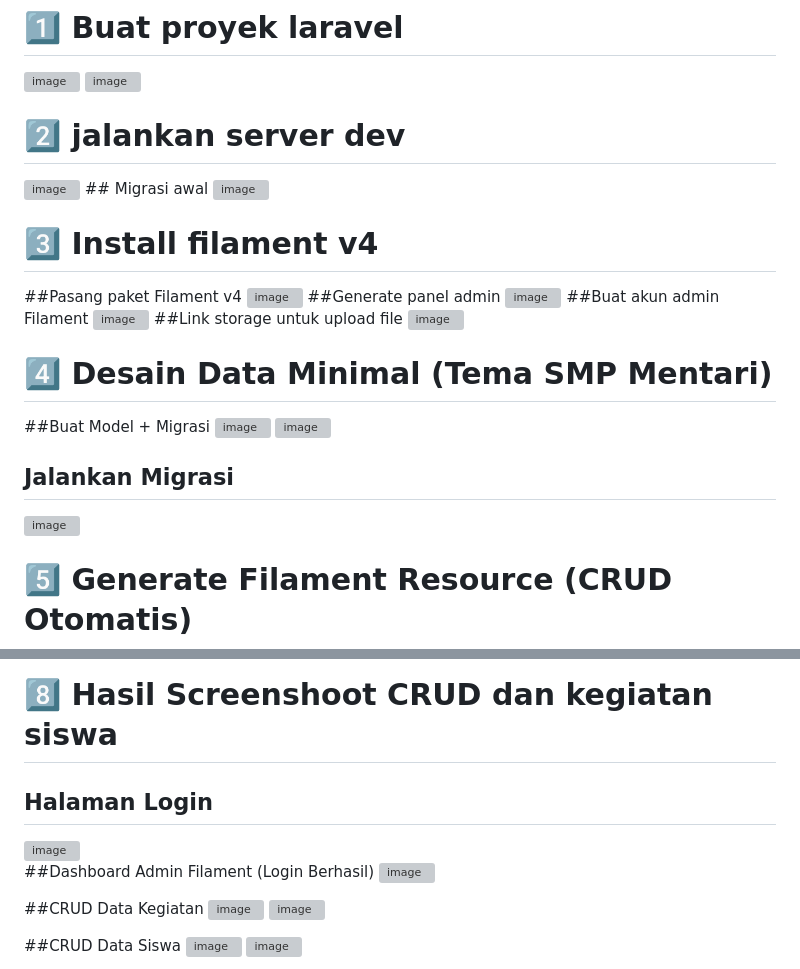
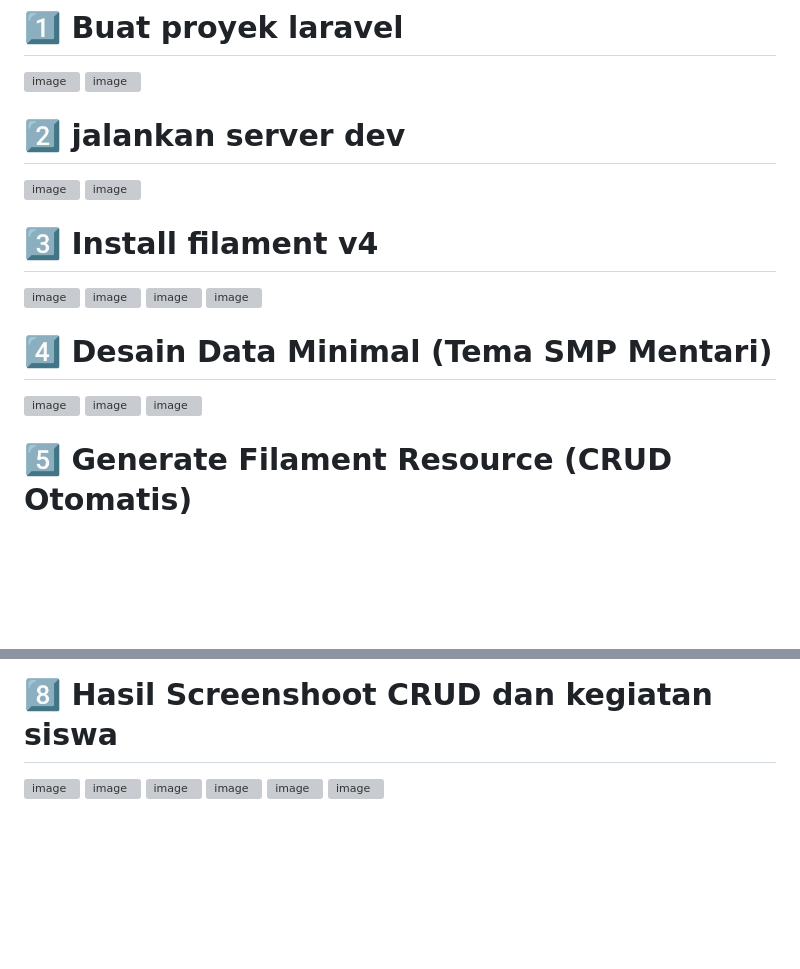
Before and after one commit to araneyz/praktikum-pert6, a Markdown page: README.md, 2 parts joined by grey strips. Rendered like a GitHub page; blank space fills up the shorter version; grey boxes are pictures that could not be loaded.

```diff
--- a/README.md
+++ b/README.md
@@ -44,31 +44,33 @@ Berikut langkah-langkah untuk menjalankan proyek ini di lokal:
 # 1️⃣ Buat proyek laravel
 <img width="767" height="528" alt="image" src="https://github.com/user-attachments/assets/78ea6f94-4cc8-4397-80a6-51a3bbaa56c7" />
 
+
+
 <img width="231" height="66" alt="image" src="https://github.com/user-attachments/assets/b97e48a5-9dbf-4df1-8acd-ce43945f5b70" />
 
 
 # 2️⃣ jalankan server dev
 <img width="469" height="141" alt="image" src="https://github.com/user-attachments/assets/f97af560-b486-4668-8f91-462f84d47a41" />
-## Migrasi awal
+
 <img width="699" height="297" alt="image" src="https://github.com/user-attachments/assets/94e63ea1-e827-47dc-b6f0-2b41597dfcb3" />
 
 
 # 3️⃣ Install filament v4
-##Pasang paket Filament v4
+
 <img width="737" height="656" alt="image" src="https://github.com/user-attachments/assets/a9ac1d93-df8c-424b-b5c6-2f709222976d" />
-##Generate panel admin
+
 <img width="1302" height="454" alt="image" src="https://github.com/user-attachments/assets/28ab4ef7-1f54-454d-90d3-2724a9209c67" />
-##Buat akun admin Filament
+
 <img width="695" height="243" alt="image" src="https://github.com/user-attachments/assets/7ce82e61-6567-45ec-8a45-bf8b1e91b970" />
-##Link storage untuk upload file
+
 <img width="1199" height="94" alt="image" src="https://github.com/user-attachments/assets/42df0306-bcf1-46dd-847d-17e94dc8f989" />
 
 # 4️⃣ Desain Data Minimal (Tema SMP Mentari)
-##Buat Model + Migrasi
+
 <img width="1161" height="125" alt="image" src="https://github.com/user-attachments/assets/efa85052-8e56-4ed9-88b1-faa8dc354b10" />
 <img width="1131" height="115" alt="image" src="https://github.com/user-attachments/assets/cfcae9ff-d43f-42ad-b716-146d1211ba6c" />
 
-## Jalankan Migrasi
+
 <img width="1212" height="127" alt="image" src="https://github.com/user-attachments/assets/4b7cf29a-a1e4-40c6-9161-01bad74ea1b1" />
 
 # 5️⃣ Generate Filament Resource (CRUD Otomatis)
@@ -84,16 +86,16 @@ Berikut langkah-langkah untuk menjalankan proyek ini di lokal:
 <img width="856" height="382" alt="image" src="https://github.com/user-attachments/assets/984a395a-0a97-4ade-8161-4be0e9a097cf" />
 
 # 8️⃣ Hasil Screenshoot CRUD dan kegiatan siswa
-## Halaman Login
+
 <img width="1361" height="727" alt="image" src="https://github.com/user-attachments/assets/531ca6fa-5c2f-48da-a922-d1b28941a596" />
 
-##Dashboard Admin Filament (Login Berhasil)
+
 <img width="1366" height="728" alt="image" src="https://github.com/user-attachments/assets/01617415-db62-4cff-993f-8aa1d2b55b92" />
 
-##CRUD Data Kegiatan
+
 <img width="1366" height="724" alt="image" src="https://github.com/user-attachments/assets/0b95a8fe-83da-49c3-a1cc-585cfa4e03c4" />
 <img width="1365" height="722" alt="image" src="https://github.com/user-attachments/assets/1217e04f-fb2a-4549-b904-20cb9fd4aa0e" />
 
-##CRUD Data Siswa
+
 <img width="1366" height="728" alt="image" src="https://github.com/user-attachments/assets/9bf21f51-c685-4f5a-8fbb-ae14e285fb64" />
 <img width="1366" height="722" alt="image" src="https://github.com/user-attachments/assets/1f23531a-a760-4dc4-9213-3439561a8e9a" />
```
